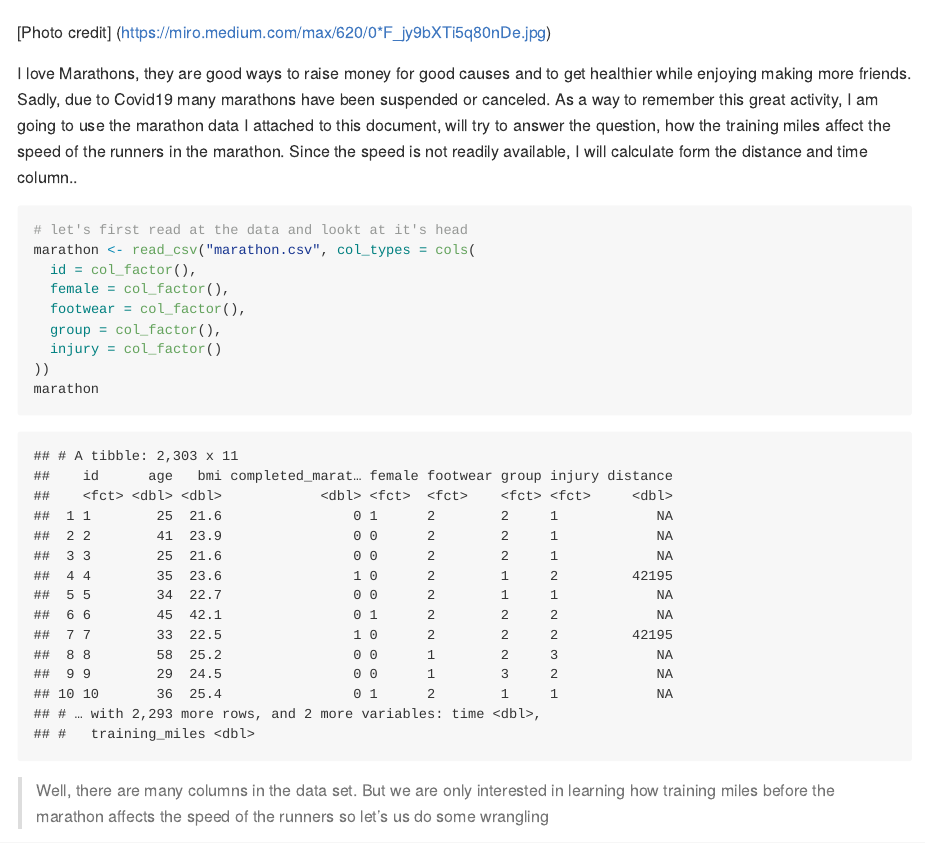
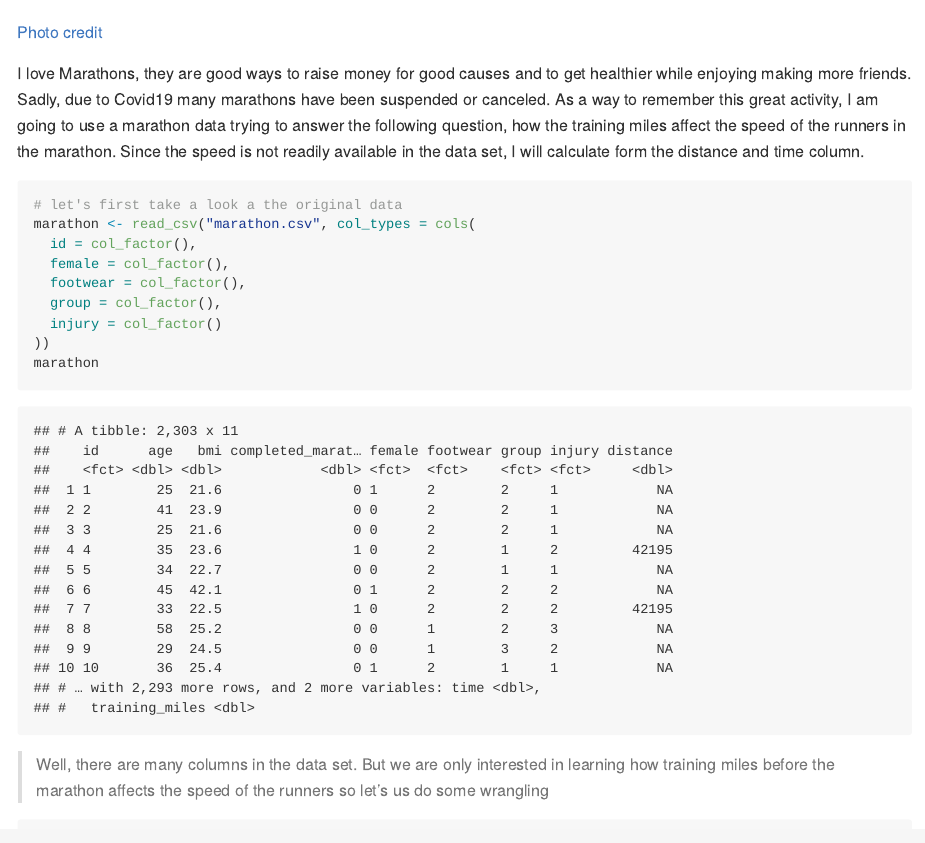
Before and after one commit to dataubc/How-to-win-a-marathon-Linear-model-with-R, an R Markdown document (office_price.Rmd): the page in a window 1100 px wide, from 480 px down. The pictures show the output file office_price.md that the author committed with the source, drawn offline in the style of GitHub.

Commit message:
minor edits

````diff
--- a/office_price.Rmd
+++ b/office_price.Rmd
@@ -15,13 +15,14 @@ library(rsample)
 
 ![Caption for the picture.](marathon.jpg)
 
-[Photo credit] (https://miro.medium.com/max/620/0*F_jy9bXTi5q80nDe.jpg)
+[Photo credit](https://miro.medium.com/max/620/0*F_jy9bXTi5q80nDe.jpg)
 
 
-I love Marathons, they are good ways to raise money for good causes and to get healthier while enjoying making more friends. Sadly, due to Covid19 many marathons have been suspended or canceled. As a way to remember this great activity, I am going to use the marathon data I attached to this document, will try to answer the question, how the training miles affect the speed of the runners in the marathon. Since the speed is not readily available, I will calculate form the distance and time column..
+I love Marathons, they are good ways to raise money for good causes and to get healthier while enjoying making more friends. Sadly, due to Covid19 many marathons have been suspended or canceled. As a way to remember this great activity, I am going to use a marathon data trying to answer the following question, how the training miles affect the speed of the runners in the marathon. Since the speed is not readily available in the data set, I will calculate form the distance and time column.
+
 
 ```{r message = FALSE}
-# let's first read at the data and lookt at it's head
+# let's first take a look a the original data
 marathon <- read_csv("marathon.csv", col_types = cols(
   id = col_factor(),
   female = col_factor(),
````
Also changed, not shown: README.md, office_price.md, office_price_files/figure-gfm/unnamed-chunk-3-1.png (added).
